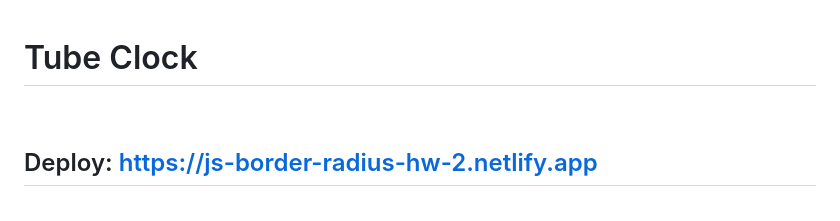
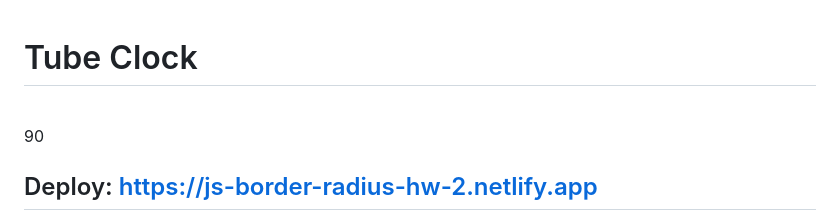
Before and after one commit to AndyMagwayer/Tube-Clock, a Markdown page: README.md, the part around the change. Drawn GitHub-style.

```diff
--- a/README.md
+++ b/README.md
@@ -1,6 +1,7 @@
 # Tube Clock
 <br>
 
+90
 
 ## Deploy: https://js-border-radius-hw-2.netlify.app
 
```
